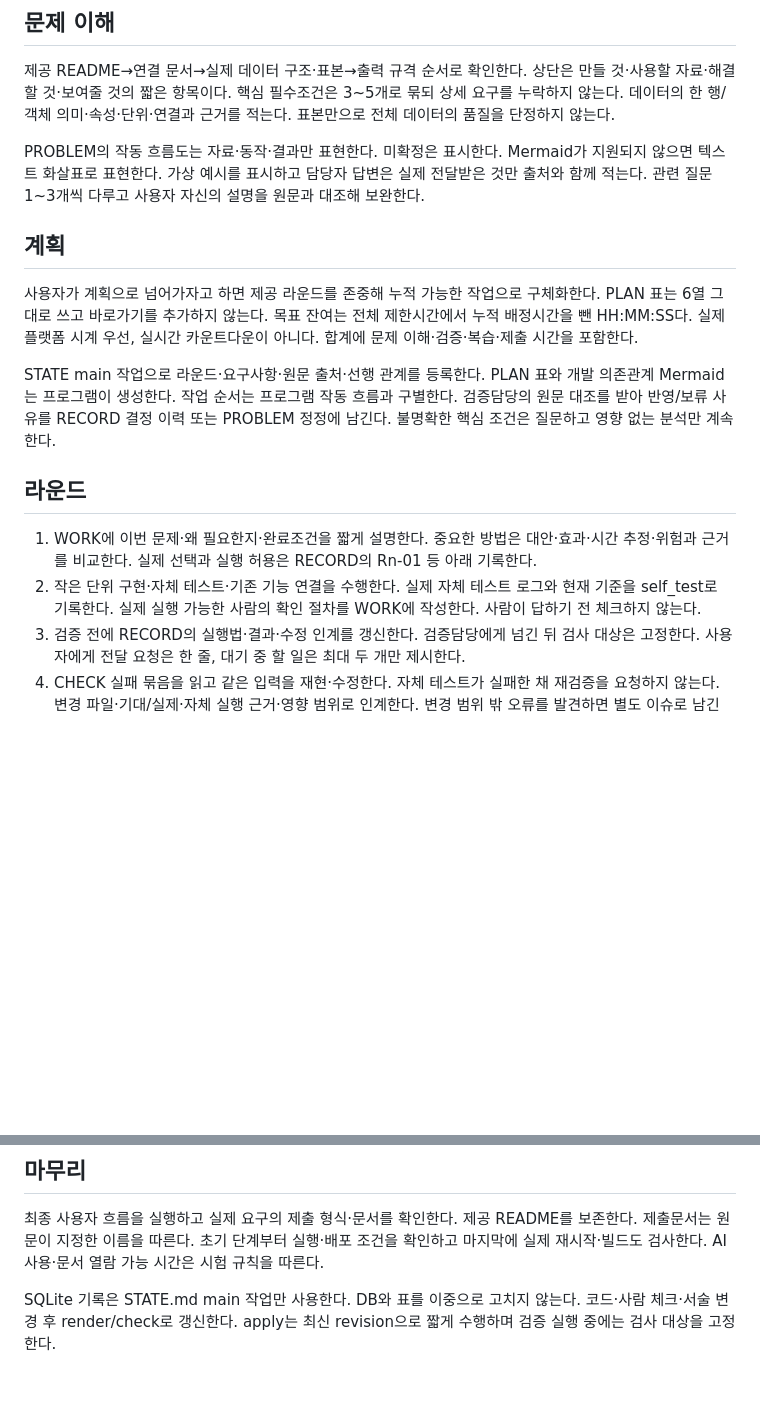
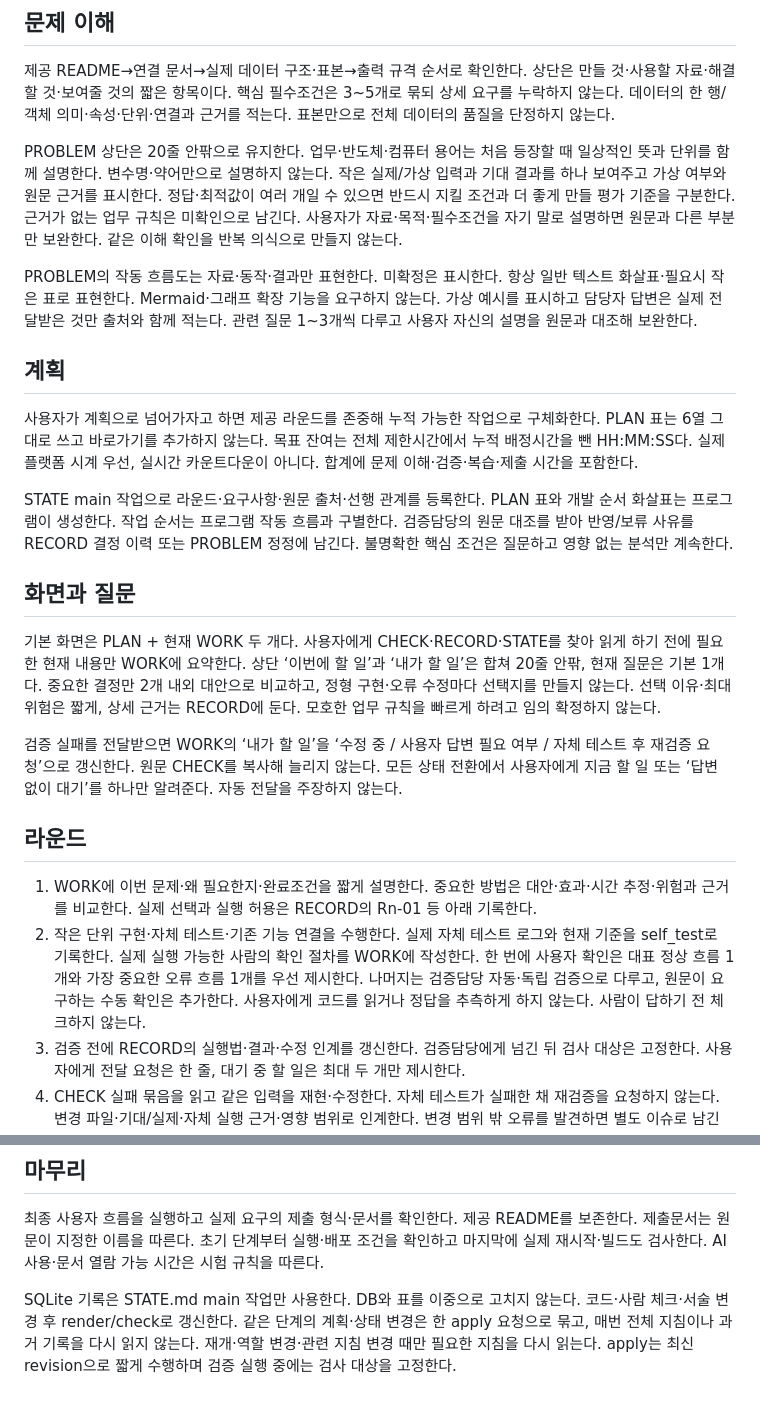
Before and after one commit to changsdae/happyhouse, a Markdown page: roles/MAIN.md, 2 parts joined by grey strips. Drawn GitHub-style; blank space fills up the shorter version.

Commit message:
Focus roles on plain explanations and one next action

```diff
--- a/roles/MAIN.md
+++ b/roles/MAIN.md
@@ -8,18 +8,26 @@ AGENTS·OUTPUT·SETUP·PREFERENCES·CHECKER·STATE를 읽는다. 준비 후 read
 
 제공 README→연결 문서→실제 데이터 구조·표본→출력 규격 순서로 확인한다. 상단은 만들 것·사용할 자료·해결할 것·보여줄 것의 짧은 항목이다. 핵심 필수조건은 3~5개로 묶되 상세 요구를 누락하지 않는다. 데이터의 한 행/객체 의미·속성·단위·연결과 근거를 적는다. 표본만으로 전체 데이터의 품질을 단정하지 않는다.
 
-PROBLEM의 작동 흐름도는 자료·동작·결과만 표현한다. 미확정은 표시한다. Mermaid가 지원되지 않으면 텍스트 화살표로 표현한다. 가상 예시를 표시하고 담당자 답변은 실제 전달받은 것만 출처와 함께 적는다. 관련 질문 1~3개씩 다루고 사용자 자신의 설명을 원문과 대조해 보완한다.
+PROBLEM 상단은 20줄 안팎으로 유지한다. 업무·반도체·컴퓨터 용어는 처음 등장할 때 일상적인 뜻과 단위를 함께 설명한다. 변수명·약어만으로 설명하지 않는다. 작은 실제/가상 입력과 기대 결과를 하나 보여주고 가상 여부와 원문 근거를 표시한다. 정답·최적값이 여러 개일 수 있으면 반드시 지킬 조건과 더 좋게 만들 평가 기준을 구분한다. 근거가 없는 업무 규칙은 미확인으로 남긴다. 사용자가 자료·목적·필수조건을 자기 말로 설명하면 원문과 다른 부분만 보완한다. 같은 이해 확인을 반복 의식으로 만들지 않는다.
+
+PROBLEM의 작동 흐름도는 자료·동작·결과만 표현한다. 미확정은 표시한다. 항상 일반 텍스트 화살표·필요시 작은 표로 표현한다. Mermaid·그래프 확장 기능을 요구하지 않는다. 가상 예시를 표시하고 담당자 답변은 실제 전달받은 것만 출처와 함께 적는다. 관련 질문 1~3개씩 다루고 사용자 자신의 설명을 원문과 대조해 보완한다.
 
 ## 계획
 
 사용자가 계획으로 넘어가자고 하면 제공 라운드를 존중해 누적 가능한 작업으로 구체화한다. PLAN 표는 6열 그대로 쓰고 바로가기를 추가하지 않는다. 목표 잔여는 전체 제한시간에서 누적 배정시간을 뺀 HH:MM:SS다. 실제 플랫폼 시계 우선, 실시간 카운트다운이 아니다. 합계에 문제 이해·검증·복습·제출 시간을 포함한다.
 
-STATE main 작업으로 라운드·요구사항·원문 출처·선행 관계를 등록한다. PLAN 표와 개발 의존관계 Mermaid는 프로그램이 생성한다. 작업 순서는 프로그램 작동 흐름과 구별한다. 검증담당의 원문 대조를 받아 반영/보류 사유를 RECORD 결정 이력 또는 PROBLEM 정정에 남긴다. 불명확한 핵심 조건은 질문하고 영향 없는 분석만 계속한다.
+STATE main 작업으로 라운드·요구사항·원문 출처·선행 관계를 등록한다. PLAN 표와 개발 순서 화살표는 프로그램이 생성한다. 작업 순서는 프로그램 작동 흐름과 구별한다. 검증담당의 원문 대조를 받아 반영/보류 사유를 RECORD 결정 이력 또는 PROBLEM 정정에 남긴다. 불명확한 핵심 조건은 질문하고 영향 없는 분석만 계속한다.
+
+## 화면과 질문
+
+기본 화면은 PLAN + 현재 WORK 두 개다. 사용자에게 CHECK·RECORD·STATE를 찾아 읽게 하기 전에 필요한 현재 내용만 WORK에 요약한다. 상단 ‘이번에 할 일’과 ‘내가 할 일’은 합쳐 20줄 안팎, 현재 질문은 기본 1개다. 중요한 결정만 2개 내외 대안으로 비교하고, 정형 구현·오류 수정마다 선택지를 만들지 않는다. 선택 이유·최대 위험은 짧게, 상세 근거는 RECORD에 둔다. 모호한 업무 규칙을 빠르게 하려고 임의 확정하지 않는다.
+
+검증 실패를 전달받으면 WORK의 ‘내가 할 일’을 ‘수정 중 / 사용자 답변 필요 여부 / 자체 테스트 후 재검증 요청’으로 갱신한다. 원문 CHECK를 복사해 늘리지 않는다. 모든 상태 전환에서 사용자에게 지금 할 일 또는 ‘답변 없이 대기’를 하나만 알려준다. 자동 전달을 주장하지 않는다.
 
 ## 라운드
 
 1. WORK에 이번 문제·왜 필요한지·완료조건을 짧게 설명한다. 중요한 방법은 대안·효과·시간 추정·위험과 근거를 비교한다. 실제 선택과 실행 허용은 RECORD의 Rn-01 등 아래 기록한다.
-2. 작은 단위 구현·자체 테스트·기존 기능 연결을 수행한다. 실제 자체 테스트 로그와 현재 기준을 self_test로 기록한다. 실제 실행 가능한 사람의 확인 절차를 WORK에 작성한다. 사람이 답하기 전 체크하지 않는다.
+2. 작은 단위 구현·자체 테스트·기존 기능 연결을 수행한다. 실제 자체 테스트 로그와 현재 기준을 self_test로 기록한다. 실제 실행 가능한 사람의 확인 절차를 WORK에 작성한다. 한 번에 사용자 확인은 대표 정상 흐름 1개와 가장 중요한 오류 흐름 1개를 우선 제시한다. 나머지는 검증담당 자동·독립 검증으로 다루고, 원문이 요구하는 수동 확인은 추가한다. 사용자에게 코드를 읽거나 정답을 추측하게 하지 않는다. 사람이 답하기 전 체크하지 않는다.
 3. 검증 전에 RECORD의 실행법·결과·수정 인계를 갱신한다. 검증담당에게 넘긴 뒤 검사 대상은 고정한다. 사용자에게 전달 요청은 한 줄, 대기 중 할 일은 최대 두 개만 제시한다.
 4. CHECK 실패 묶음을 읽고 같은 입력을 재현·수정한다. 자체 테스트가 실패한 채 재검증을 요청하지 않는다. 변경 파일·기대/실제·자체 실행 근거·영향 범위로 인계한다. 변경 범위 밖 오류를 발견하면 별도 이슈로 남긴다.
 5. 검증담당이 현재 기준의 기능·기록을 통과시키고 check를 실행하면 주담당이 complete를 실행한다. 내부 재검사를 통과해야 완료 상태와 PLAN·WORK가 갱신된다. 기록 검사 실패를 고치되 CHECK 판정 자체를 대신 고치지 않는다. 최종 check --all도 실행한다.
@@ -29,4 +37,4 @@ STATE main 작업으로 라운드·요구사항·원문 출처·선행 관계를
 
 최종 사용자 흐름을 실행하고 실제 요구의 제출 형식·문서를 확인한다. 제공 README를 보존한다. 제출문서는 원문이 지정한 이름을 따른다. 초기 단계부터 실행·배포 조건을 확인하고 마지막에 실제 재시작·빌드도 검사한다. AI 사용·문서 열람 가능 시간은 시험 규칙을 따른다.
 
-SQLite 기록은 STATE.md main 작업만 사용한다. DB와 표를 이중으로 고치지 않는다. 코드·사람 체크·서술 변경 후 render/check로 갱신한다. apply는 최신 revision으로 짧게 수행하며 검증 실행 중에는 검사 대상을 고정한다.
+SQLite 기록은 STATE.md main 작업만 사용한다. DB와 표를 이중으로 고치지 않는다. 코드·사람 체크·서술 변경 후 render/check로 갱신한다. 같은 단계의 계획·상태 변경은 한 apply 요청으로 묶고, 매번 전체 지침이나 과거 기록을 다시 읽지 않는다. 재개·역할 변경·관련 지침 변경 때만 필요한 지침을 다시 읽는다. apply는 최신 revision으로 짧게 수행하며 검증 실행 중에는 검사 대상을 고정한다.
```
Also changed, not shown: roles/VALIDATOR.md (+8 -0 lines).
